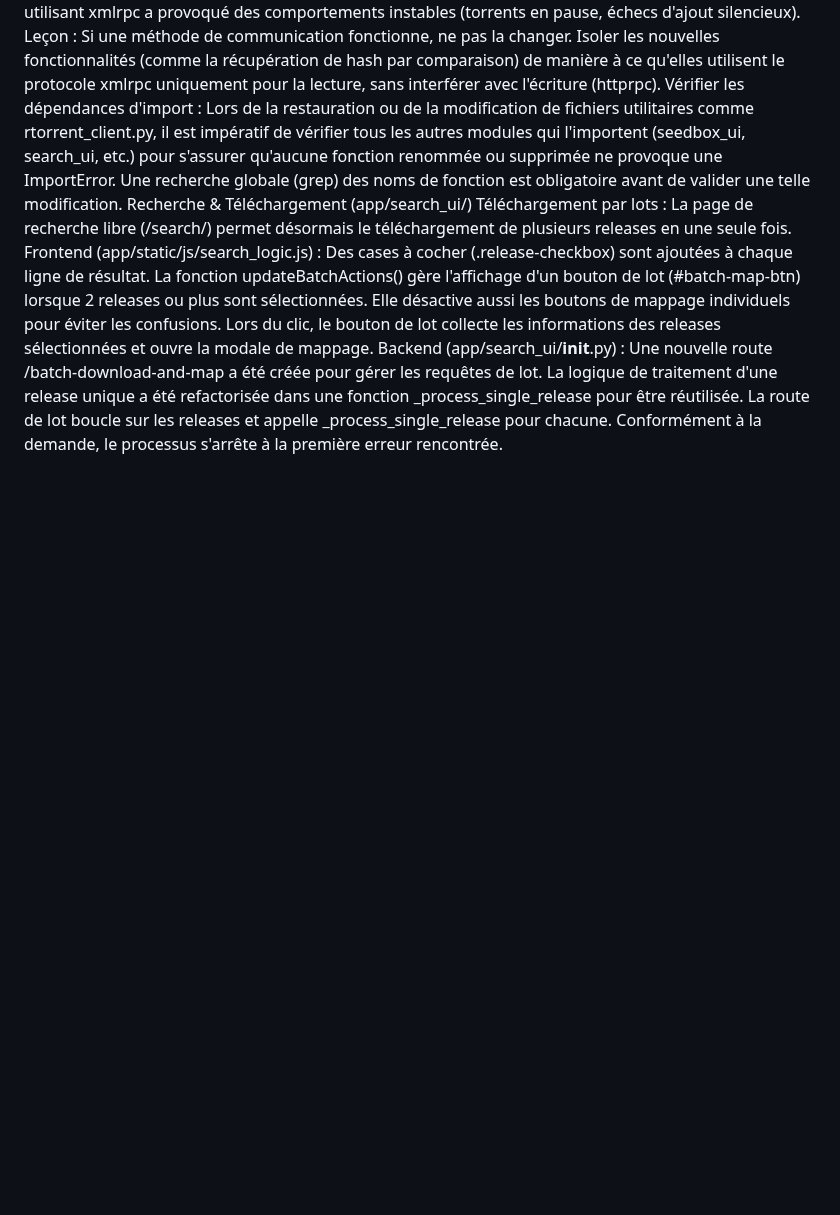
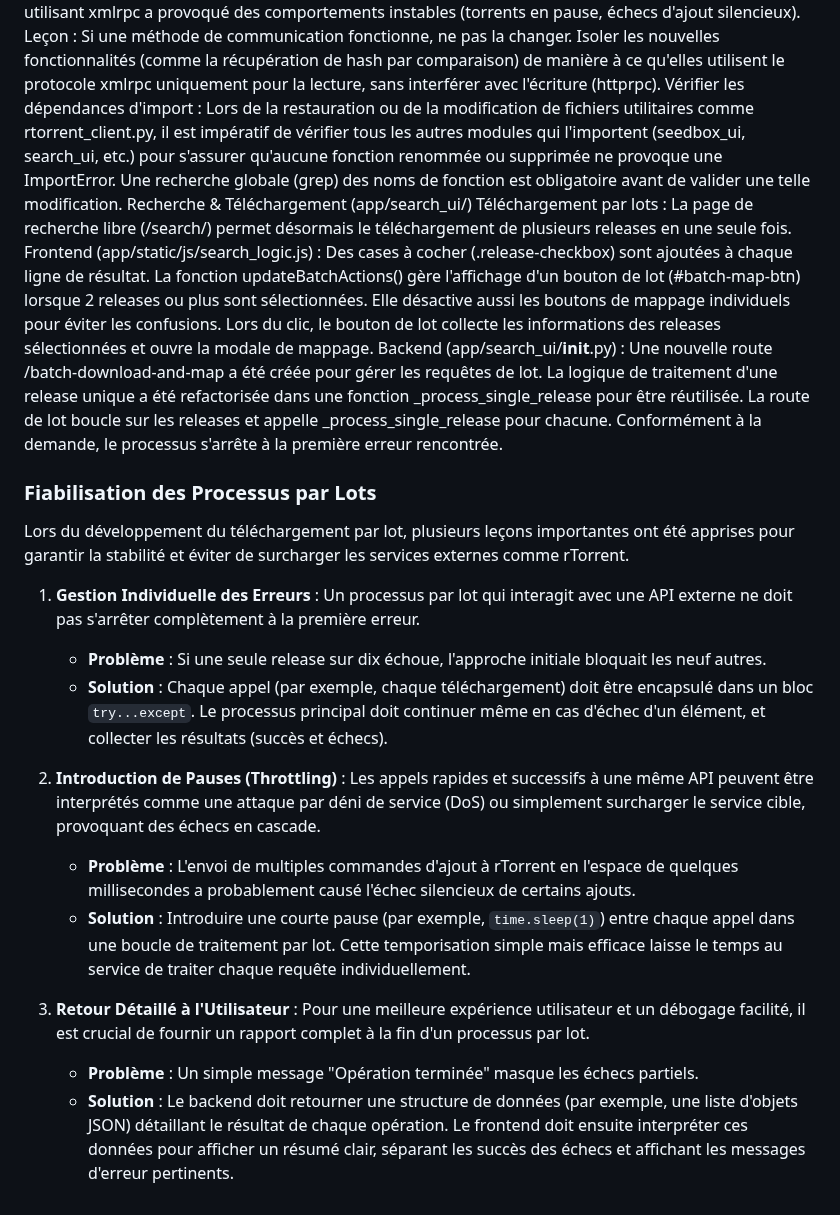
Before and after one commit to zzdez/MediaManagerSuite, a Markdown page: AGENTS.md, the part around the change. Rendered like a GitHub page; blank space fills up the shorter version.

```diff
--- a/AGENTS.md
+++ b/AGENTS.md
@@ -77,3 +77,20 @@ Une nouvelle route /batch-download-and-map a été créée pour gérer les requ
 La logique de traitement d'une release unique a été refactorisée dans une fonction _process_single_release pour être réutilisée.
 La route de lot boucle sur les releases et appelle _process_single_release pour chacune.
 Conformément à la demande, le processus s'arrête à la première erreur rencontrée.
+
+
+### Fiabilisation des Processus par Lots
+
+Lors du développement du téléchargement par lot, plusieurs leçons importantes ont été apprises pour garantir la stabilité et éviter de surcharger les services externes comme rTorrent.
+
+1.  **Gestion Individuelle des Erreurs** : Un processus par lot qui interagit avec une API externe ne doit pas s'arrêter complètement à la première erreur.
+    *   **Problème** : Si une seule release sur dix échoue, l'approche initiale bloquait les neuf autres.
+    *   **Solution** : Chaque appel (par exemple, chaque téléchargement) doit être encapsulé dans un bloc `try...except`. Le processus principal doit continuer même en cas d'échec d'un élément, et collecter les résultats (succès et échecs).
+
+2.  **Introduction de Pauses (Throttling)** : Les appels rapides et successifs à une même API peuvent être interprétés comme une attaque par déni de service (DoS) ou simplement surcharger le service cible, provoquant des échecs en cascade.
+    *   **Problème** : L'envoi de multiples commandes d'ajout à rTorrent en l'espace de quelques millisecondes a probablement causé l'échec silencieux de certains ajouts.
+    *   **Solution** : Introduire une courte pause (par exemple, `time.sleep(1)`) entre chaque appel dans une boucle de traitement par lot. Cette temporisation simple mais efficace laisse le temps au service de traiter chaque requête individuellement.
+
+3.  **Retour Détaillé à l'Utilisateur** : Pour une meilleure expérience utilisateur et un débogage facilité, il est crucial de fournir un rapport complet à la fin d'un processus par lot.
+    *   **Problème** : Un simple message "Opération terminée" masque les échecs partiels.
+    *   **Solution** : Le backend doit retourner une structure de données (par exemple, une liste d'objets JSON) détaillant le résultat de chaque opération. Le frontend doit ensuite interpréter ces données pour afficher un résumé clair, séparant les succès des échecs et affichant les messages d'erreur pertinents.
```
